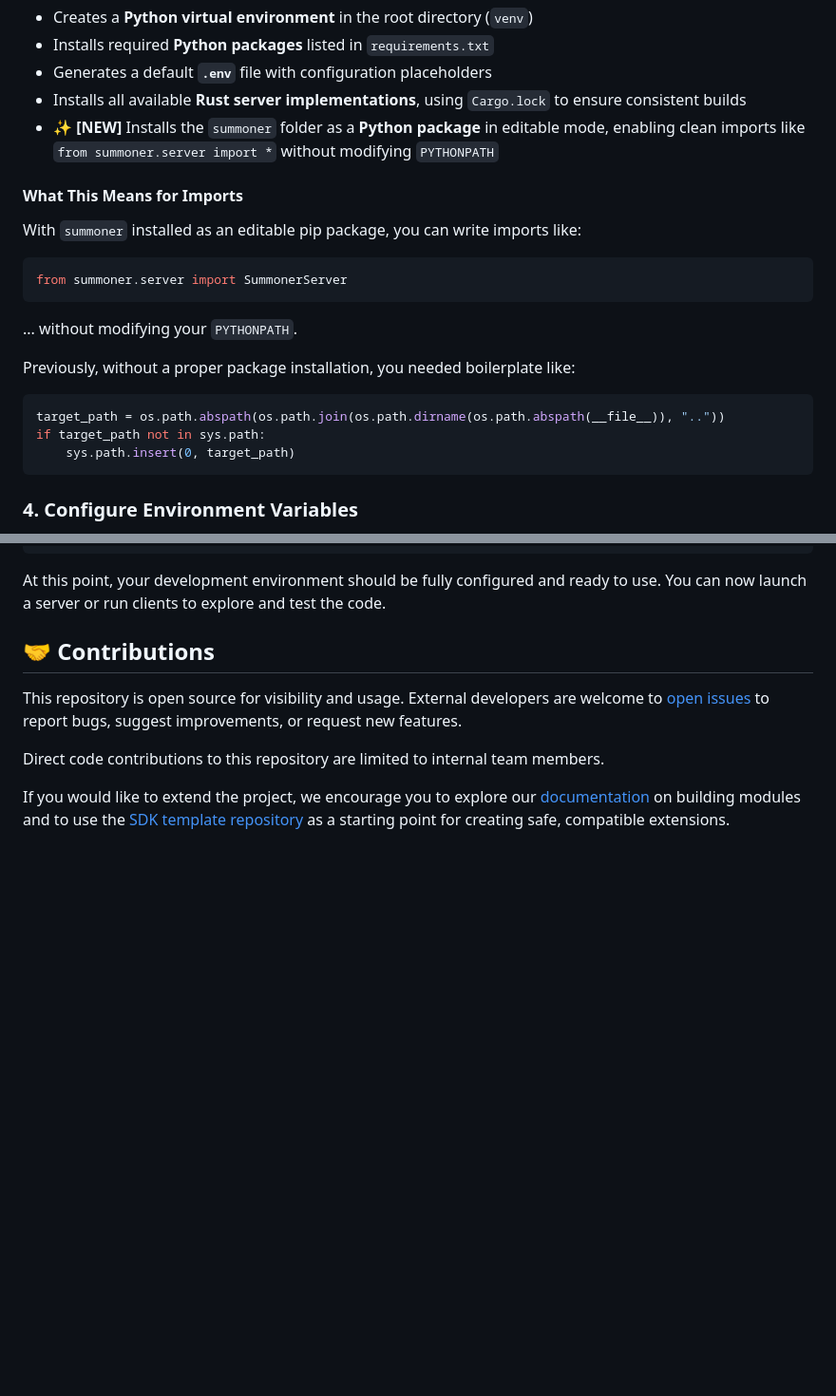
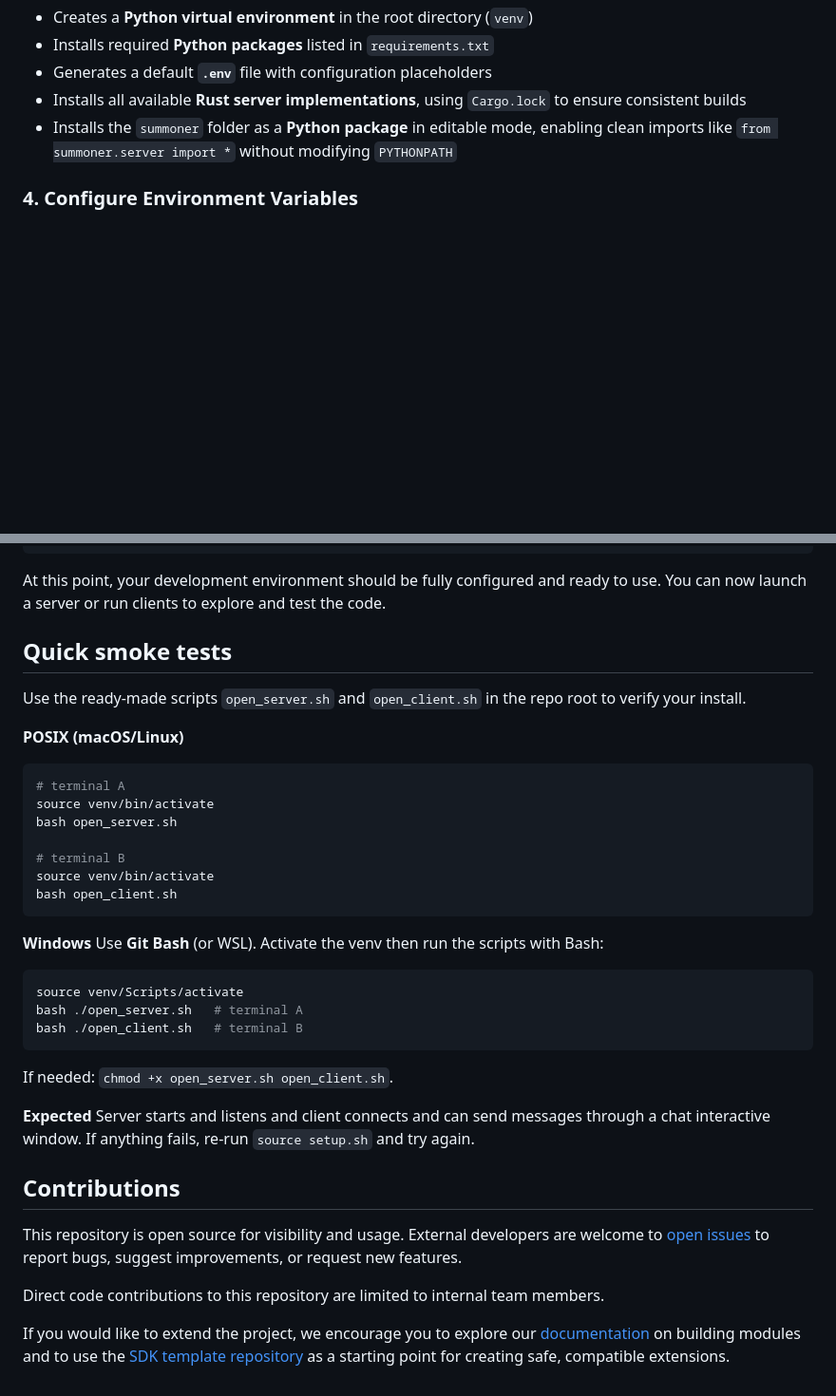
Before and after one commit to Summoner-Network/summoner-core, a Markdown page: README.md, 2 parts joined by grey strips. Shown: that part at 95% size. GitHub-like rendering; blank space fills up the shorter version.

Commit message:
added tests section

````diff
--- a/README.md
+++ b/README.md
@@ -83,26 +83,8 @@ This script performs the following actions:
 - Installs required **Python packages** listed in `requirements.txt`
 - Generates a default **`.env`** file with configuration placeholders
 - Installs all available **Rust server implementations**, using `Cargo.lock` to ensure consistent builds
-- ✨ **[NEW]** Installs the `summoner` folder as a **Python package** in editable mode, enabling clean imports like `from summoner.server import *` without modifying `PYTHONPATH`
+- Installs the `summoner` folder as a **Python package** in editable mode, enabling clean imports like `from summoner.server import *` without modifying `PYTHONPATH`
 
-
-#### What This Means for Imports
-
-With `summoner` installed as an editable pip package, you can write imports like:
-
-```python
-from summoner.server import SummonerServer
-```
-
-... without modifying your `PYTHONPATH`.
-
-Previously, without a proper package installation, you needed boilerplate like:
-
-```python
-target_path = os.path.abspath(os.path.join(os.path.dirname(os.path.abspath(__file__)), ".."))
-if target_path not in sys.path:
-    sys.path.insert(0, target_path)
-```
 
 ### 4. Configure Environment Variables
 
@@ -125,7 +107,38 @@ SECRET_KEY = os.getenv("SECRET_KEY", "devsecret")
 At this point, your development environment should be fully configured and ready to use. You can now launch a server or run clients to explore and test the code.
 
 
-## 🤝 Contributions
+## Quick smoke tests
+
+Use the ready-made scripts `open_server.sh` and `open_client.sh` in the repo root to verify your install.
+
+**POSIX (macOS/Linux)**
+
+```bash
+# terminal A
+source venv/bin/activate
+bash open_server.sh
+
+# terminal B
+source venv/bin/activate
+bash open_client.sh
+```
+
+**Windows**
+Use **Git Bash** (or WSL). Activate the venv then run the scripts with Bash:
+
+```bash
+source venv/Scripts/activate
+bash ./open_server.sh   # terminal A
+bash ./open_client.sh   # terminal B
+```
+
+If needed: `chmod +x open_server.sh open_client.sh`.
+
+**Expected**
+Server starts and listens and client connects and can send messages through a chat interactive window. If anything fails, re-run `source setup.sh` and try again.
+
+
+## Contributions
 
 This repository is open source for visibility and usage. External developers are welcome to [open issues](../../issues) to report bugs, suggest improvements, or request new features.
 
````
Also changed, not shown: other parts of README.md (+2 -2 lines).
